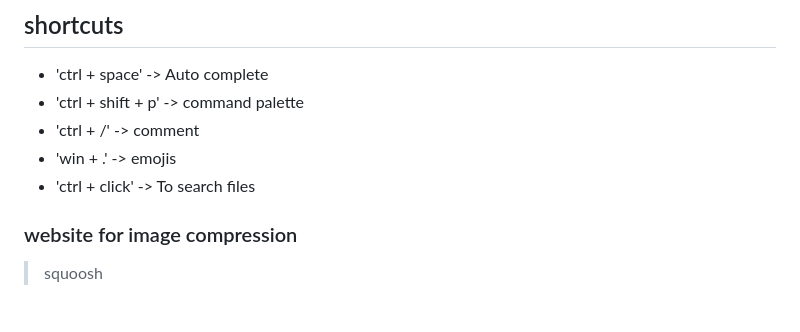
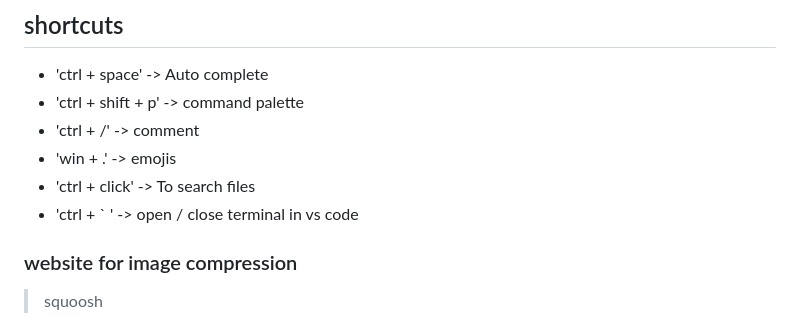
Before and after one commit to MucharlaAkhila/Proclink-Foundation, a Markdown page: notes.md, the part around the change. Drawn GitHub-style.

```diff
--- a/notes.md
+++ b/notes.md
@@ -5,6 +5,7 @@
 - 'ctrl + /' -> comment
 - 'win + .' -> emojis
 - 'ctrl + click' -> To search files
+- 'ctrl + ` ' -> open / close terminal in vs code
 
 ### website for image compression
 
```
Also changed, not shown: Coding_Standards.md (+2 -0 lines), html & CSS.md (added, +21 -0 lines), image-1.png (added), image-2.png (added), image-3.png (added), image-4.png (added), image.png (added), 3 other files.
